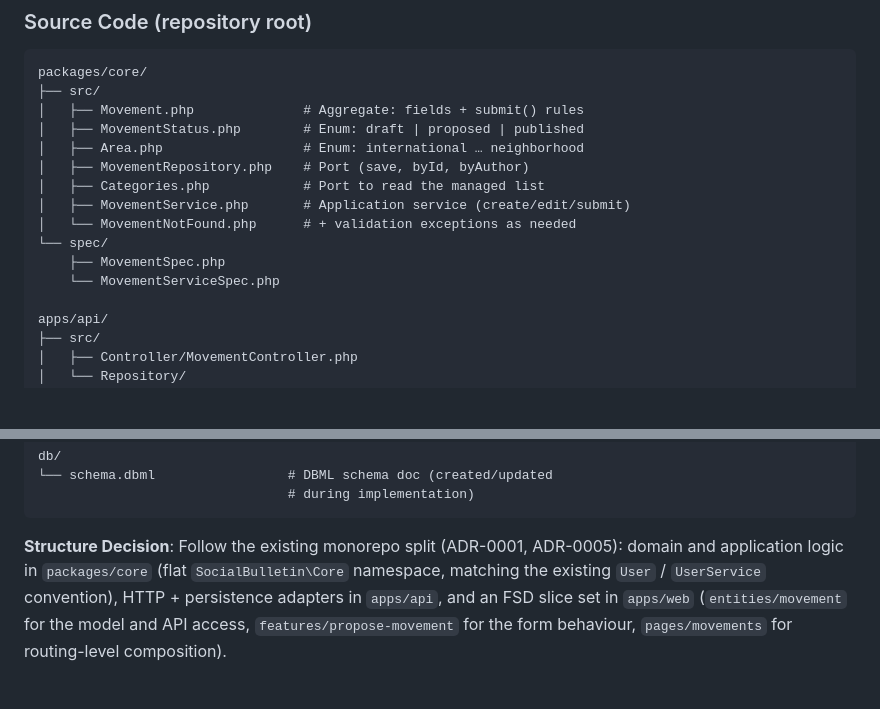
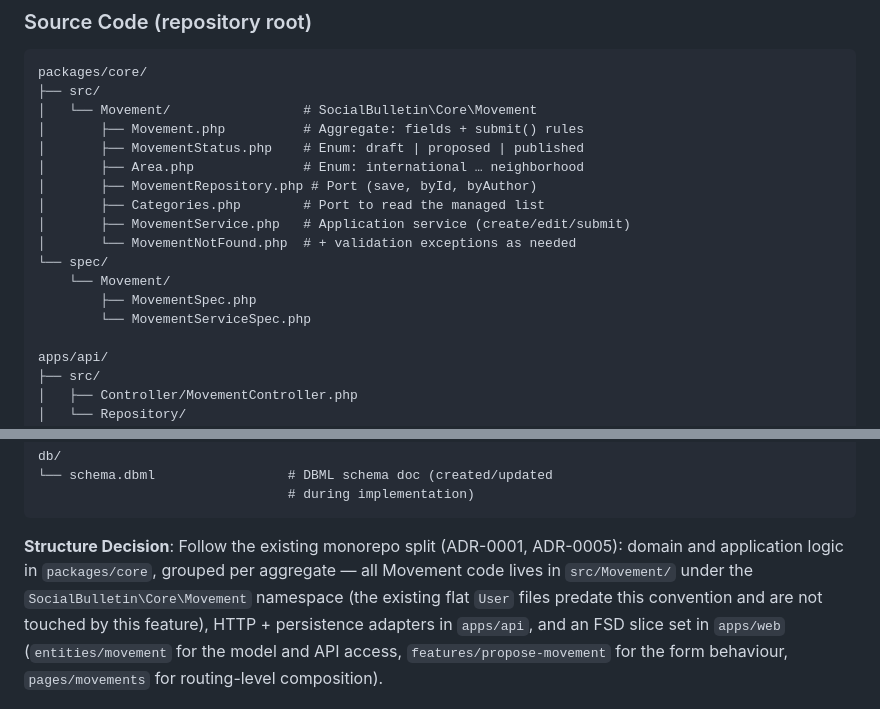
Before and after one commit to aleherse/social-bulletin, a Markdown page: specs/001-propose-movement/plan.md, 2 parts joined by grey strips. Drawn GitHub-style; blank space fills up the shorter version.

Commit message:
docs(specs): add implementation plan

````diff
--- a/specs/001-propose-movement/plan.md
+++ b/specs/001-propose-movement/plan.md
@@ -109,16 +109,18 @@ specs/001-propose-movement/
 ```text
 packages/core/
 ├── src/
-│   ├── Movement.php              # Aggregate: fields + submit() rules
-│   ├── MovementStatus.php        # Enum: draft | proposed | published
-│   ├── Area.php                  # Enum: international … neighborhood
-│   ├── MovementRepository.php    # Port (save, byId, byAuthor)
-│   ├── Categories.php            # Port to read the managed list
-│   ├── MovementService.php       # Application service (create/edit/submit)
-│   └── MovementNotFound.php      # + validation exceptions as needed
+│   └── Movement/                 # SocialBulletin\Core\Movement
+│       ├── Movement.php          # Aggregate: fields + submit() rules
+│       ├── MovementStatus.php    # Enum: draft | proposed | published
+│       ├── Area.php              # Enum: international … neighborhood
+│       ├── MovementRepository.php # Port (save, byId, byAuthor)
+│       ├── Categories.php        # Port to read the managed list
+│       ├── MovementService.php   # Application service (create/edit/submit)
+│       └── MovementNotFound.php  # + validation exceptions as needed
 └── spec/
-    ├── MovementSpec.php
-    └── MovementServiceSpec.php
+    └── Movement/
+        ├── MovementSpec.php
+        └── MovementServiceSpec.php
 
 apps/api/
 ├── src/
@@ -142,9 +144,11 @@ db/
 ```
 
 **Structure Decision**: Follow the existing monorepo split (ADR-0001,
-ADR-0005): domain and application logic in `packages/core` (flat
-`SocialBulletin\Core` namespace, matching the existing `User` /
-`UserService` convention), HTTP + persistence adapters in `apps/api`,
+ADR-0005): domain and application logic in `packages/core`, grouped
+per aggregate — all Movement code lives in `src/Movement/` under the
+`SocialBulletin\Core\Movement` namespace (the existing flat `User`
+files predate this convention and are not touched by this feature),
+HTTP + persistence adapters in `apps/api`,
 and an FSD slice set in `apps/web` (`entities/movement` for the model
 and API access, `features/propose-movement` for the form behaviour,
 `pages/movements` for routing-level composition).
````
Also changed, not shown: specs/001-propose-movement/research.md (+3 -2 lines).
